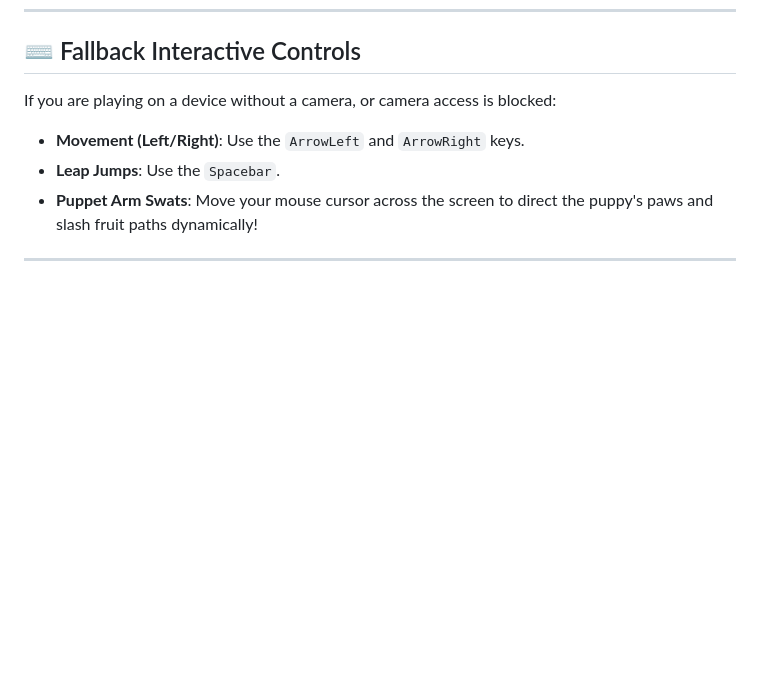
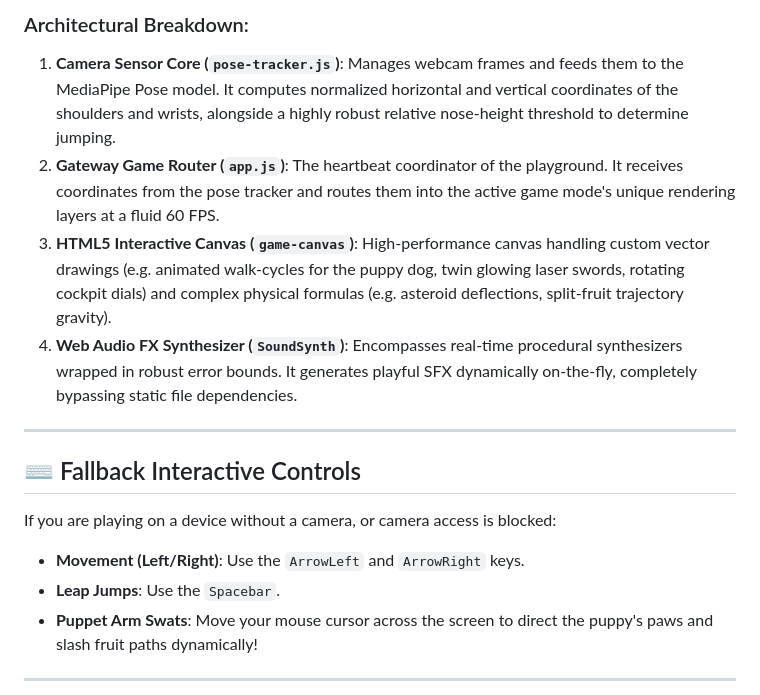
Before and after one commit to ibrezm1/Nexter-Playground-Kids, a Markdown page: README.md, the part around one of its changes. Drawn GitHub-style; blank space fills up the shorter version.

Commit message:
Add detailed system architecture section to README

```diff
--- a/README.md
+++ b/README.md
@@ -49,3 +76,11 @@ Because this project is built entirely on vanilla front-end scripts, it requires
+### Architectural Breakdown:
+1. **Camera Sensor Core (`pose-tracker.js`)**: Manages webcam frames and feeds them to the MediaPipe Pose model. It computes normalized horizontal and vertical coordinates of the shoulders and wrists, alongside a highly robust relative nose-height threshold to determine jumping.
+2. **Gateway Game Router (`app.js`)**: The heartbeat coordinator of the playground. It receives coordinates from the pose tracker and routes them into the active game mode's unique rendering layers at a fluid 60 FPS.
+3. **HTML5 Interactive Canvas (`game-canvas`)**: High-performance canvas handling custom vector drawings (e.g. animated walk-cycles for the puppy dog, twin glowing laser swords, rotating cockpit dials) and complex physical formulas (e.g. asteroid deflections, split-fruit trajectory gravity).
+4. **Web Audio FX Synthesizer (`SoundSynth`)**: Encompasses real-time procedural synthesizers wrapped in robust error bounds. It generates playful SFX dynamically on-the-fly, completely bypassing static file dependencies.
+
+---
+
 ## ⌨️ Fallback Interactive Controls
 
 If you are playing on a device without a camera, or camera access is blocked:
```
Also changed, not shown: other parts of README.md (+27 -0 lines).
